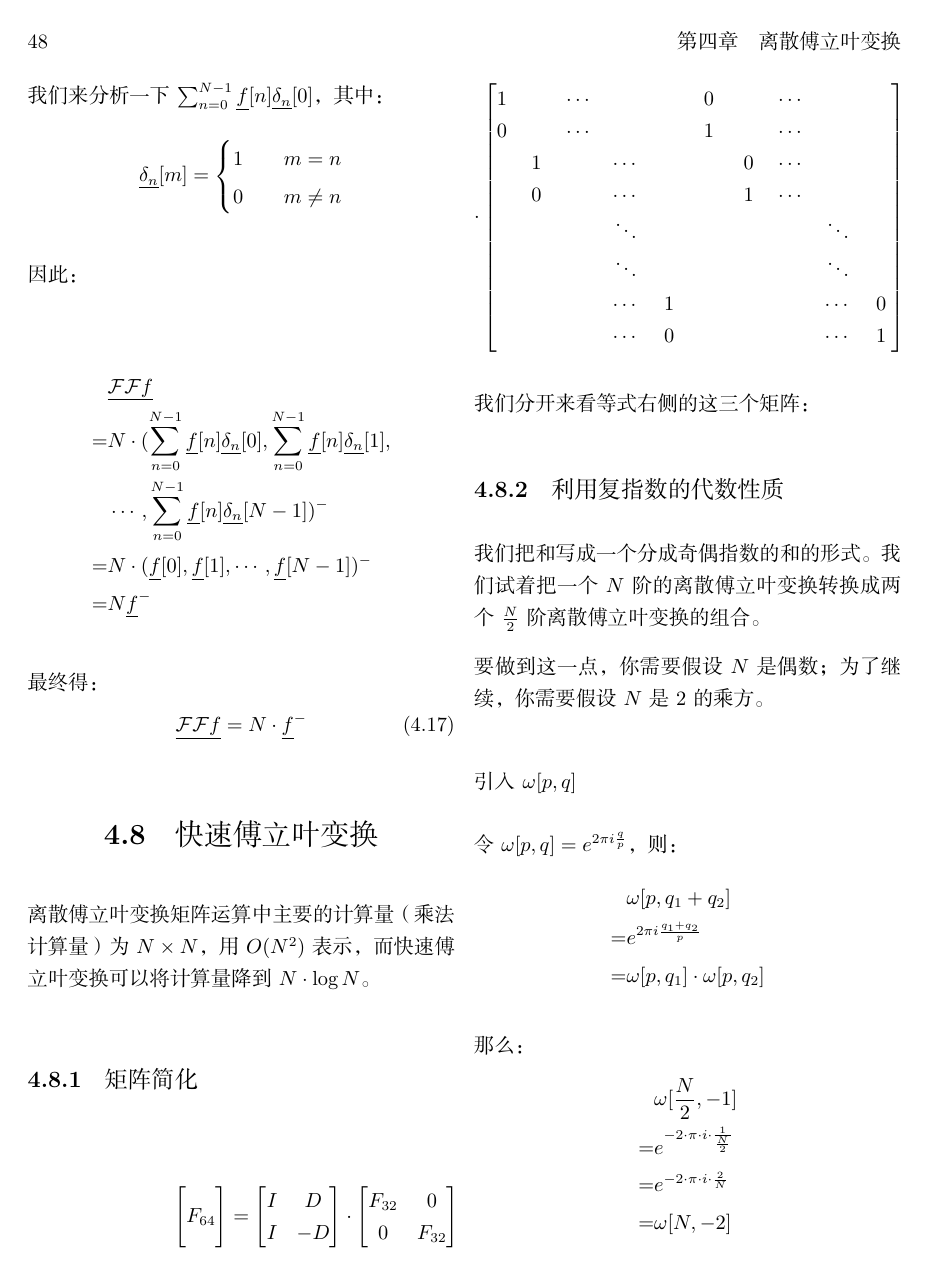
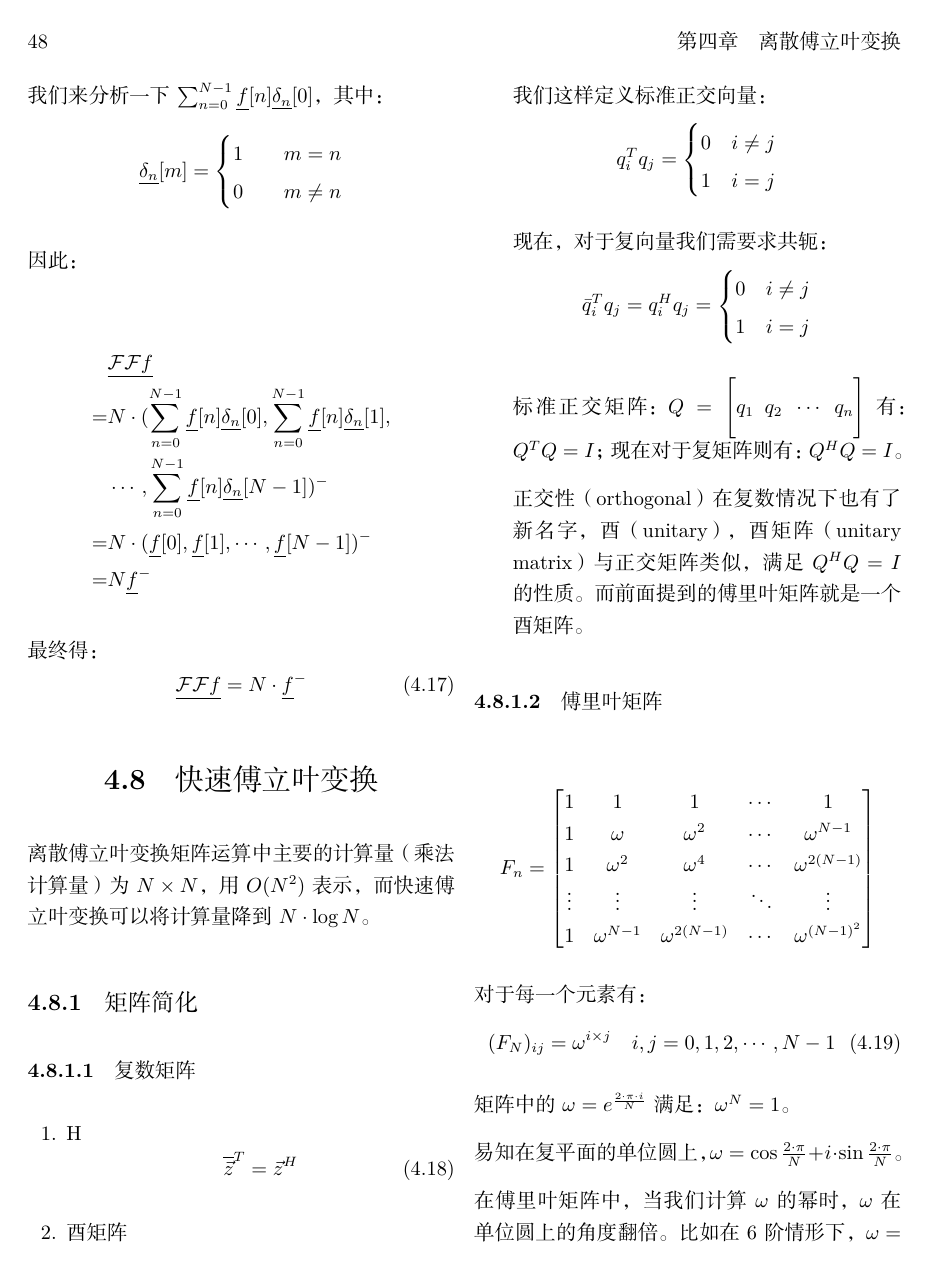
Before and after one commit to gzr2017/NoteFourierAnalysis, a LaTeX book (main.tex, which reads chap4.tex): page 48 of 51 before the commit and page 48 of 52 after it. The pictures show the PDF file main.pdf that the author committed with the source.

Commit message:
快速傅立叶变换完成

```diff
--- a/chap4.tex
+++ b/chap4.tex
@@ -589,6 +587,62 @@ $$
 \section{快速傅立叶变换}
 离散傅立叶变换矩阵运算中主要的计算量（乘法计算量）为$N \times N$，用$O(N^2)$表示，而快速 傅立叶变换可以将计算量降到$N\cdot \log{N}$。
 \subsection{矩阵简化}
+\subsubsection{复数矩阵}
+\begin{enumerate}
+	\item H
+	      \begin{equation}
+		      \overline{\vec{z}}^T=\vec{z}^H
+	      \end{equation}
+	\item 酉矩阵
+
+	      我们这样定义标准正交向量：
+	      $$
+		      q_i^Tq_j=\begin{cases}0\quad i\neq j\\1\quad i=j\end{cases}
+	      $$
+
+	      现在，对于复向量我们需要求共轭：
+	      $$
+		      \bar{q}_i^Tq_j=q_i^Hq_j=\begin{cases}0\quad i\neq j\\1\quad i=j\end{cases}
+	      $$
+
+	      标准正交矩阵：
+	      $
+		      Q=\Bigg[q_1\ q_2\ \cdots\ q_n\Bigg]
+	      $
+	      有：$Q^TQ=I$；现在对于复矩阵则有：$Q^HQ=I$。
+
+	      正交性（orthogonal）在复数情况下也有了新名字，酉（unitary），酉矩阵（unitary matrix）与正交矩阵类似，满足$Q^HQ=I$的性质。而前面提到的傅里叶矩阵就是一个酉矩阵。
+\end{enumerate}
+\subsubsection{傅里叶矩阵}
+\begin{align*}
+	F_n=\begin{bmatrix}1&1&1&\cdots&1\\1&\omega &\omega ^2&\cdots&\omega ^{N-1}\\1&\omega ^2&\omega ^4&\cdots&\omega ^{2(N-1)}\\\vdots&\vdots&\vdots&\ddots&\vdots\\1&\omega ^{N-1}&\omega ^{2(N-1)}&\cdots&\omega ^{(N-1)^2}\end{bmatrix}
+\end{align*}
+
+对于每一个元素有：
+\begin{equation}
+	(F_N)_{ij}=\omega ^{i\times j}\quad i,j=0,1,2,\cdots,N-1
+\end{equation}
+
+矩阵中的$\omega=e^{\frac{2\cdot \pi\cdot i}{N}}$满足：$\omega ^N=1$。
+
+易知在复平面的单位圆上，$\omega=\cos\frac{2\cdot \pi}{N}+i\cdot \sin\frac{2\cdot \pi}{N}$。
+
+在傅里叶矩阵中，当我们计算$\omega$的幂时，$\omega$在单位圆上的角度翻倍。
+比如在$6$阶情形下，$\omega=e^{i\cdot 2\cdot \pi/6}$，即位于单位圆上$60^\circ$角处，其平方位于单位圆上$120^\circ$角处，而$\omega$位于$1$处。从开方的角度看，它们是$1$的$6$个六次方根，而一次的$\omega$称为原根。
+
+我们以研究$4$阶的傅立叶矩阵为例。先计算$\omega$，有$\omega=i$，$\omega^2=-1$，$\omega^3=-i$，$\omega^4=1$:
+\begin{align*}
+	F_4=\begin{bmatrix}1&1&1&1\\1&i&i^2&i^3\\1&i^2&i^4&i^6\\1&i^3&i^6&i^9\end{bmatrix}=\begin{bmatrix}1&1&1&1\\1&i&-1&-i\\1&-1&1&-1\\1&-i&-1&i\end{bmatrix}
+\end{align*}
+
+矩阵的四个列向量正交，不过我们应该注意到，$F_4$的列向量并不是标准的，我们可以给矩阵乘上系数$\frac{1}{2}$（除以列向量的长度）得到标准正交矩阵:
+\begin{align*}
+	F_4=\frac{1}{2}\cdot \begin{bmatrix}1&1&1&1\\1&i&-1&-i\\1&-1&1&-1\\1&-i&-1&i\end{bmatrix}
+\end{align*}
+
+此时有$F_4^HF_4=I$，于是该矩阵的逆矩阵也就是其共轭转置$F_4^H$。
+
+我们来分解$F_{64}$这个式子。我们可以发现$F_{64}^2=F_{32}$。
 \begin{align*}
 	\Bigg[F_{64}\Bigg]=\begin{bmatrix}
 		I & D \\I&-D
@@ -624,7 +683,3 @@ $$
 
 那么：
 \begin{align*}
-	  & \omega[\frac{N}{2},-1]                             \\
-	= & e^{-2\cdot \pi\cdot  i\cdot \frac{1}{\frac{N}{2}}} \\
-	= & e^{-2\cdot \pi\cdot  i\cdot \frac{2}{N}}           \\
-	= & \omega[N,-2]
@@ -635,8 +691,4 @@ $$
-	\omega[\frac{N}{2},-n] = \omega[N,-2\cdot n]
-\end{equation}
+这表明了$\omega[\frac{N}{2},-1]$是$\omega[N,-1]$的偶次方。
 
 等式右边的$2\cdot n$代表了偶次方，那么$\omega[N,-1]$的奇次方呢？
 \begin{align*}
-	  & \omega[N,-(2\cdot n+1)]                  \\
-	= & \omega[N,-2\cdot n]\cdot \omega[N,-1]    \\
-	= & \omega[\frac{N}{2},-n]\cdot \omega[N,-1]
@@ -650,13 +706,7 @@ $$
 	\omega[N,-(2\cdot n+1)\cdot m]  = \omega[N,-m]\cdot \omega[\frac{N}{2},-n\cdot m]
 \end{equation}
 
-另外：
-\begin{align*}
-	  & \omega[N,-\frac{N}{2}]                       \\
-	= & e^{-2\cdot \pi\cdot  i\frac{\frac{N}{2}}{N}} \\
-	= & e^{-\pi\cdot  i} = -1
-\end{align*}
-\subsubsection{把离散 傅立叶变换公式表达成奇偶项的形式}
+\subsubsection{把离散傅立叶变换公式表达成奇偶项的形式}
 接下来就是把上述关于$\omega$的奇偶等式代入到离散 傅立叶变换公式。
 
 首先来回顾一下离散 傅立叶变换公式：
@@ -684,12 +734,12 @@ $$
 
 有了上述条件，我们回到离散 傅立叶变换公式的分解推导，
 \begin{align*}
-	  & \underline{\mathcal{F}f}                                                                     \\
-	= & \sum_{n=0}^{\frac{N}{2}-1}\underline{f}[2\cdot n]\omega[N,-2\cdot n\cdot m]                  \\
-	+ & \sum_{n=0}^{\frac{N}{2}-1}\underline{f}[2\cdot n+1]\omega[N,-(2\cdot n+1)\cdot m]            \\
-	= & \sum_{n=0}^{\frac{N}{2}-1}\underline{f}[2\cdot n]\omega[\frac{N}{2},-n\cdot m]               \\
-	+ & \sum_{n=0}^{\frac{N}{2}-1}\underline{f}[2\cdot n+1]\omega[N,-m]\omega[\frac{N}{2},-n\cdot m] \\
-	= & \sum_{n=0}^{\frac{N}{2}-1}\underline{f}[2n]\omega[\frac{N}{2},-n\cdot m]                     \\
+	  & \underline{\mathcal{F}f}                                                                                 \\
+	= & \sum_{n=0}^{\frac{N}{2}-1}\underline{f}[2\cdot n]\cdot \omega[N,-2\cdot n\cdot m]                        \\
+	+ & \sum_{n=0}^{\frac{N}{2}-1}\underline{f}[2\cdot n+1]\cdot \omega[N,-(2\cdot n+1)\cdot m]                  \\
+	= & \sum_{n=0}^{\frac{N}{2}-1}\underline{f}[2\cdot n]\cdot \omega[\frac{N}{2},-n\cdot m]                     \\
+	+ & \sum_{n=0}^{\frac{N}{2}-1}\underline{f}[2\cdot n+1]\cdot \omega[N,-m]\cdot \omega[\frac{N}{2},-n\cdot m] \\
+	= & \sum_{n=0}^{\frac{N}{2}-1}\underline{f}[2\cdot n]\cdot \omega[\frac{N}{2},-n\cdot m]                     \\
 	+ & \omega[N,-m]\sum_{n=0}^{\frac{N}{2}-1}\underline{f}[2\cdot n+1]\omega[\frac{N}{2},-n\cdot m]
 \end{align*}
 
@@ -723 +770,0 @@ $$
-	- & \omega[N,-m]\sum_{n=}^{\frac{N}{2}-1}\underline{f}[2n+1]\omega[\frac{N}{2},-nm]
```
Also changed, not shown: main.tex (+7 -0 lines), tmp.md (added, +1 -0 lines), main.pdf, chap4.tex (74 more changed lines), 8 other files.
